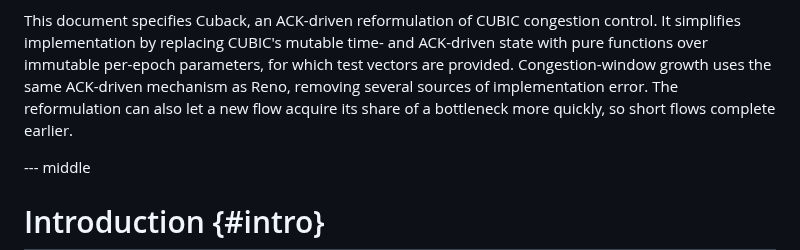
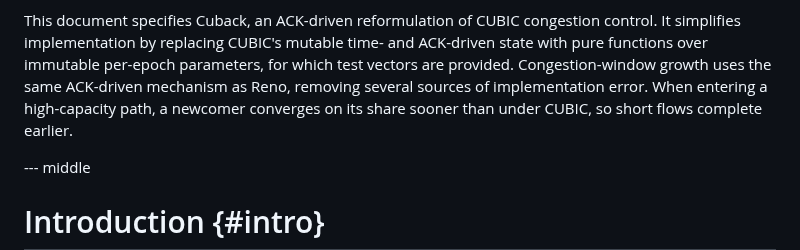
Before and after one commit to kazuho/draft-kazuho-ccwg-cuback, a Markdown page: draft-kazuho-ccwg-cuback.md, the part around the change. Rendered like a GitHub page.

Commit message:
abstract can be precise with roughly same word count

```diff
--- a/draft-kazuho-ccwg-cuback.md
+++ b/draft-kazuho-ccwg-cuback.md
@@ -29,8 +29,8 @@ control. It simplifies implementation by replacing CUBIC's mutable time- and
 ACK-driven state with pure functions over immutable per-epoch parameters, for
 which test vectors are provided. Congestion-window growth uses the same
 ACK-driven mechanism as Reno, removing several sources of implementation error.
-The reformulation can also let a new flow acquire its share of a bottleneck
-more quickly, so short flows complete earlier.
+When entering a high-capacity path, a newcomer converges on its share sooner
+than under CUBIC, so short flows complete earlier.
 
 
 --- middle
```
